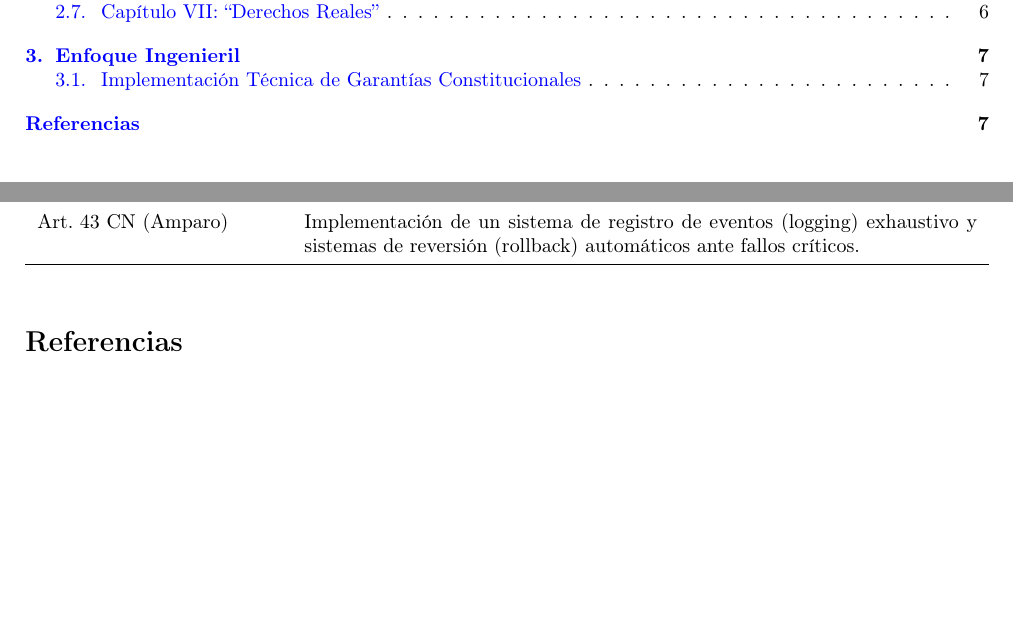
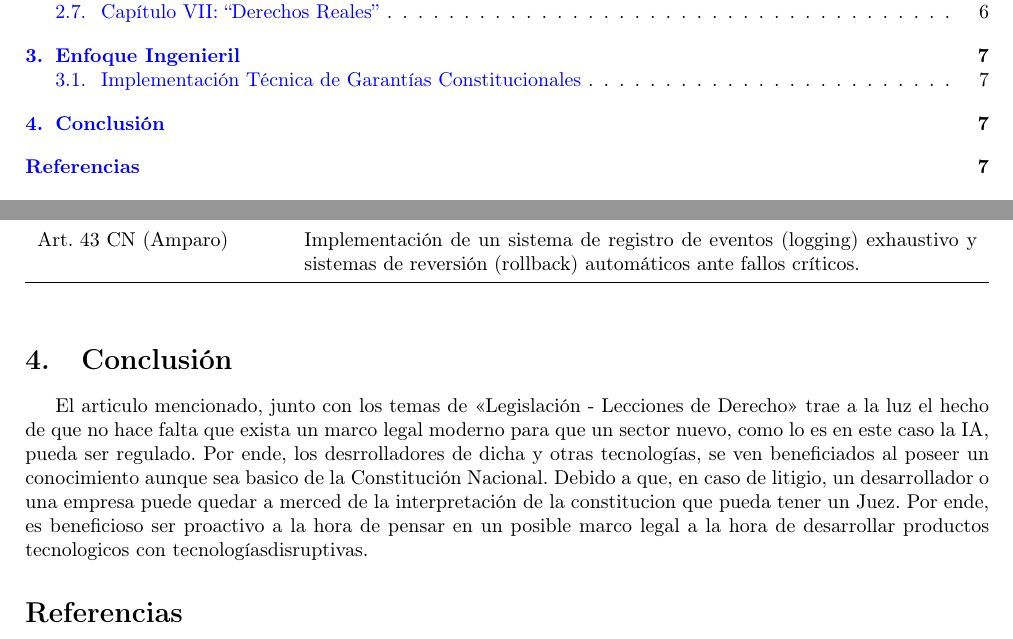
Before and after one commit to MPC139/Legislacion, a LaTeX paper (tp_legislacion.tex): two parts of pages 2 and 7 of 7, joined at a grey line, cut so that both start at the same text, the shorter picture padded with empty space. Compiled offline with pdfLaTeX.

Commit message:
conclusion

```diff
--- a/tp_legislacion.tex
+++ b/tp_legislacion.tex
@@ -238,6 +238,13 @@ Art. 43 CN (Amparo) & Implementación de un sistema de registro de eventos (logg
 \end{tabularx}
 \end{table*}
 
+\section{Conclusión}
+\label{sec:conslusion}
+
+El articulo mencionado, junto con los temas de \enquote{Legislación - Lecciones de Derecho} trae a la luz el hecho de que no hace falta que exista un marco legal moderno para que un sector nuevo, como lo es en este caso la IA, pueda ser regulado. Por ende, los desrrolladores de dicha y otras tecnologías, se ven beneficiados al poseer un conocimiento aunque sea basico de la Constitución Nacional. Debido a que, en caso de litigio, un desarrollador o una empresa puede quedar a merced de la interpretación de la constitucion que pueda tener un Juez.
+ Por ende, es beneficioso ser proactivo a la hora de pensar en un posible marco legal a la hora de desarrollar productos tecnologicos con tecnologíasdisruptivas.
+
+
 % --- BIBLIOGRAFÍA ---
 % Las entradas se tomarán del archivo 'bibliografia.bib'
 \addcontentsline{toc}{section}{Referencias} % Añade "Referencias" al Índice
```
Also changed, not shown: tp_legislacion.bbl, tp_legislacion.pdf, 9 other files.
